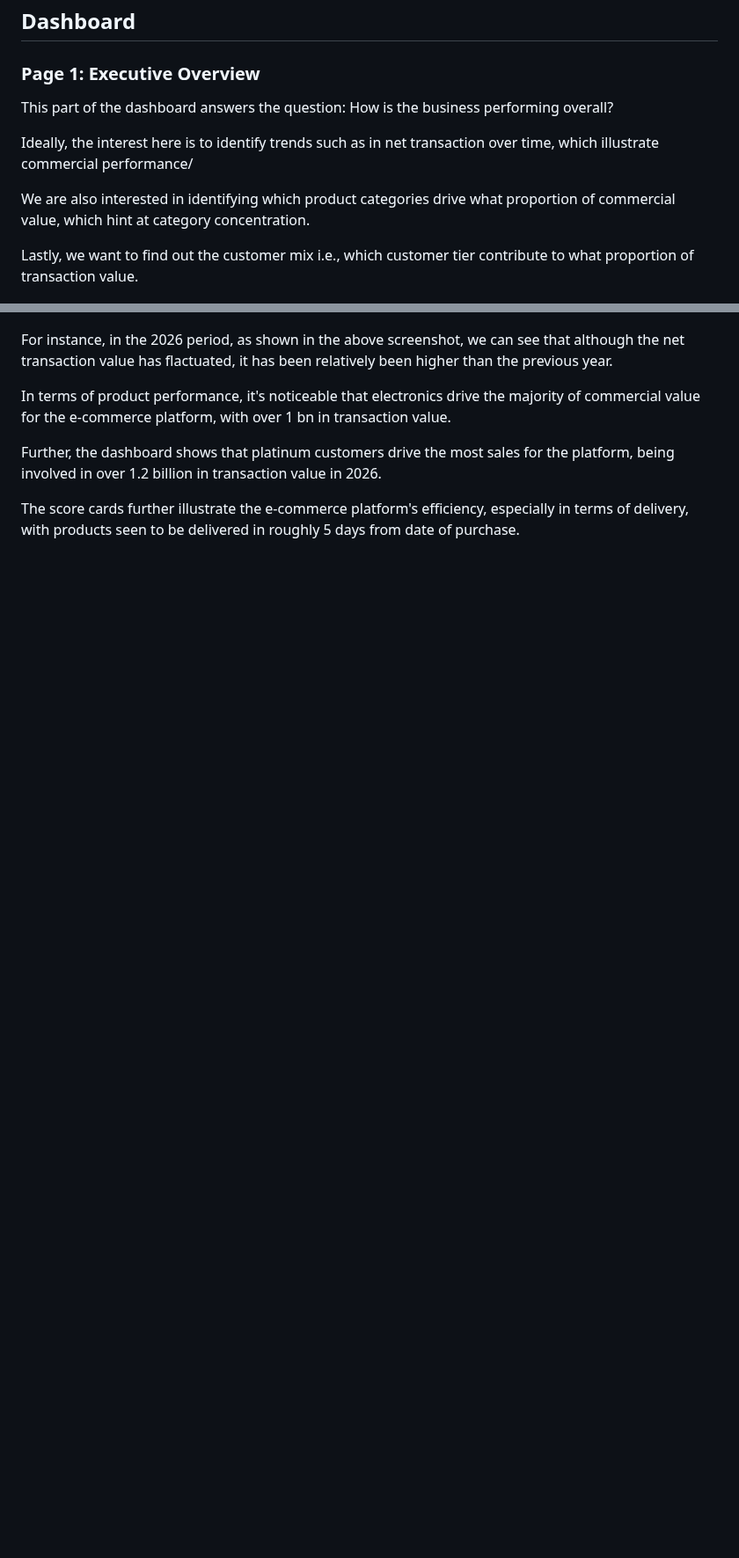
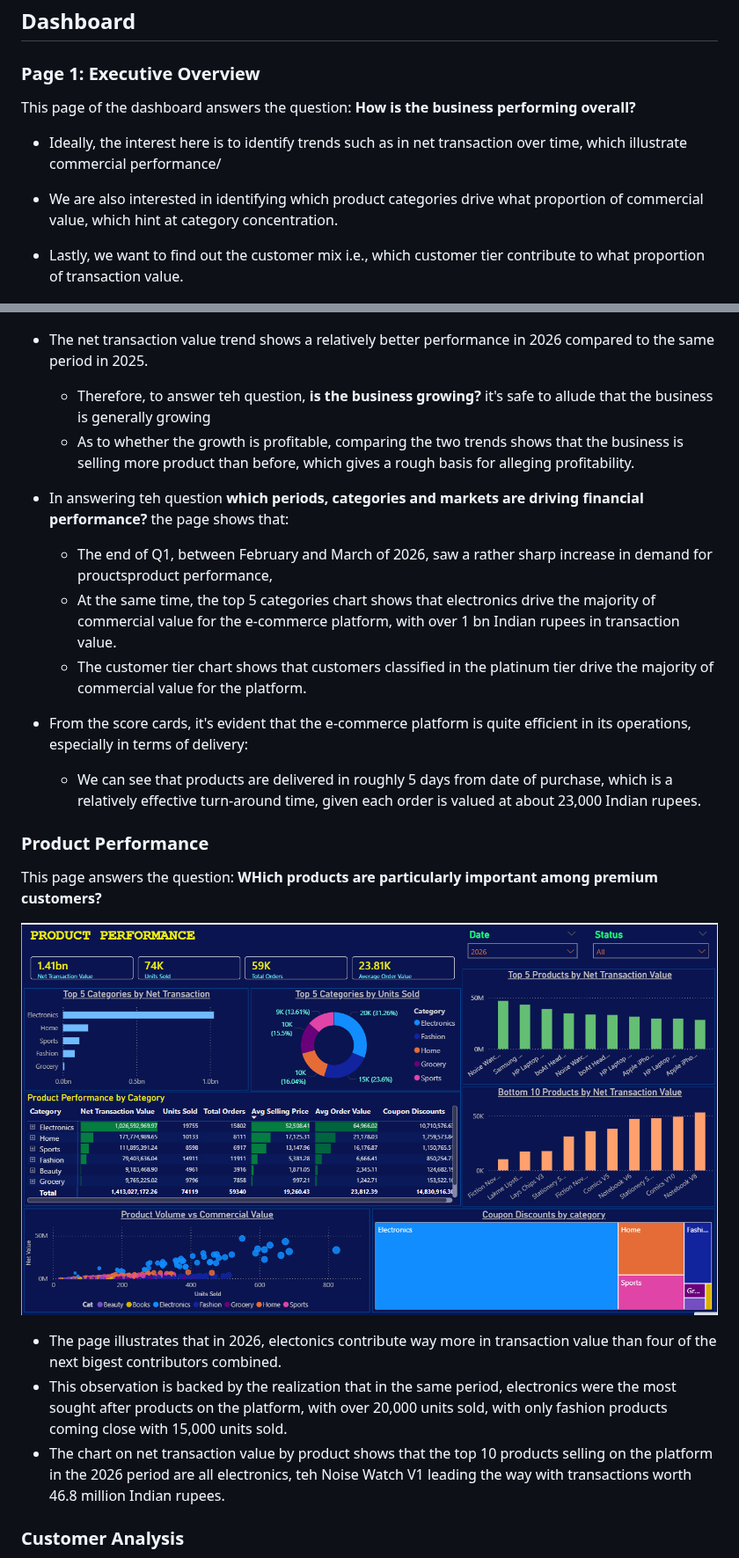
Before and after one commit to Vin-Okumu/e-commerce-sales-analytics, a Markdown page: README.md, 2 parts joined by grey strips. Shown at 88% size. Rendered like a GitHub page; pictures changed too: screenshots/product_performance.png (added); blank space fills up the shorter version.

```diff
--- a/README.md
+++ b/README.md
@@ -89,22 +89,41 @@ For this e-commerce data analytics project, we are most interested in answering
 ## Dashboard
 
 ### Page 1: Executive Overview
-This part of the dashboard answers the question: How is the business performing overall?
+This page of the dashboard answers the question: **How is the business performing overall?**
 
-Ideally, the interest here is to identify trends such as in net transaction over time, which illustrate commercial performance/
+- Ideally, the interest here is to identify trends such as in net transaction over time, which illustrate commercial performance/
 
-We are also interested in identifying which product categories drive what proportion of commercial value, which hint at category concentration.
+- We are also interested in identifying which product categories drive what proportion of commercial value, which hint at category concentration.
 
-Lastly, we want to find out the customer mix i.e., which customer tier contribute to what proportion of transaction value.
+- Lastly, we want to find out the customer mix i.e., which customer tier contribute to what proportion of transaction value.
 
 <p align = "center">
 <img src = "screenshots/executive_overview.png" width = "900" height = "400">
 </p>
 
-For instance, in the 2026 period, as shown in the above screenshot, we can see that although the net transaction value has flactuated, it has been relatively been higher than the previous year.
+- The net transaction value trend shows a relatively better performance in 2026 compared to the same period in 2025.
+    - Therefore, to answer teh question, **is the business growing?** it's safe to allude that the business is generally growing
+    - As to whether the growth is profitable, comparing the two trends shows that the business is selling more product than before, which gives a rough basis for alleging profitability.
 
-In terms of product performance, it's noticeable that electronics drive the majority of commercial value for the e-commerce platform, with over 1 bn in transaction value.
+- In answering teh question **which periods, categories and markets are driving financial performance?** the page shows that:
+    - The end of Q1, between February and March of 2026, saw a rather sharp increase in demand for prouctsproduct performance,
+    - At the same time, the top 5 categories chart shows that electronics drive the majority of commercial value for the e-commerce platform, with over 1 bn Indian rupees in transaction value.
+    - The customer tier chart shows that customers classified in the platinum tier drive the majority of commercial value for the platform.
 
-Further, the dashboard shows that platinum customers drive the most sales for the platform, being involved in over 1.2 billion in transaction value in 2026.
+- From the score cards, it's evident that the e-commerce platform is quite efficient in its operations, especially in terms of delivery:
+    - We can see that products are delivered in roughly 5 days from date of purchase, which is a relatively effective turn-around time, given each order is valued at about 23,000 Indian rupees.
 
-The score cards further illustrate the e-commerce platform's efficiency, especially in terms of delivery, with products seen to be delivered in roughly 5 days from date of purchase.
+### Product Performance
+
+This page answers the question: **WHich products are particularly important among premium customers?**
+
+<p align = "center">
+<img src = "screenshots/product_performance.png" width = "900" height = "400">
+</p>
+
+- The page illustrates that in 2026, electonics contribute way more in transaction value than four of the next bigest contributors combined.
+- This observation is backed by the realization that in the same period, electronics were the most sought after products on the platform, with over 20,000 units sold, with only fashion products coming close with 15,000 units sold.
+- The chart on net transaction value by product shows that the top 10 products selling on the platform in the 2026 period are all electronics, teh Noise Watch V1 leading the way with transactions worth 46.8 million Indian rupees.
+
+### Customer Analysis
+
```
Also changed, not shown: other parts of README.md (+27 -0 lines), screenshots/customer_analysis.png (added), 1 other file.
